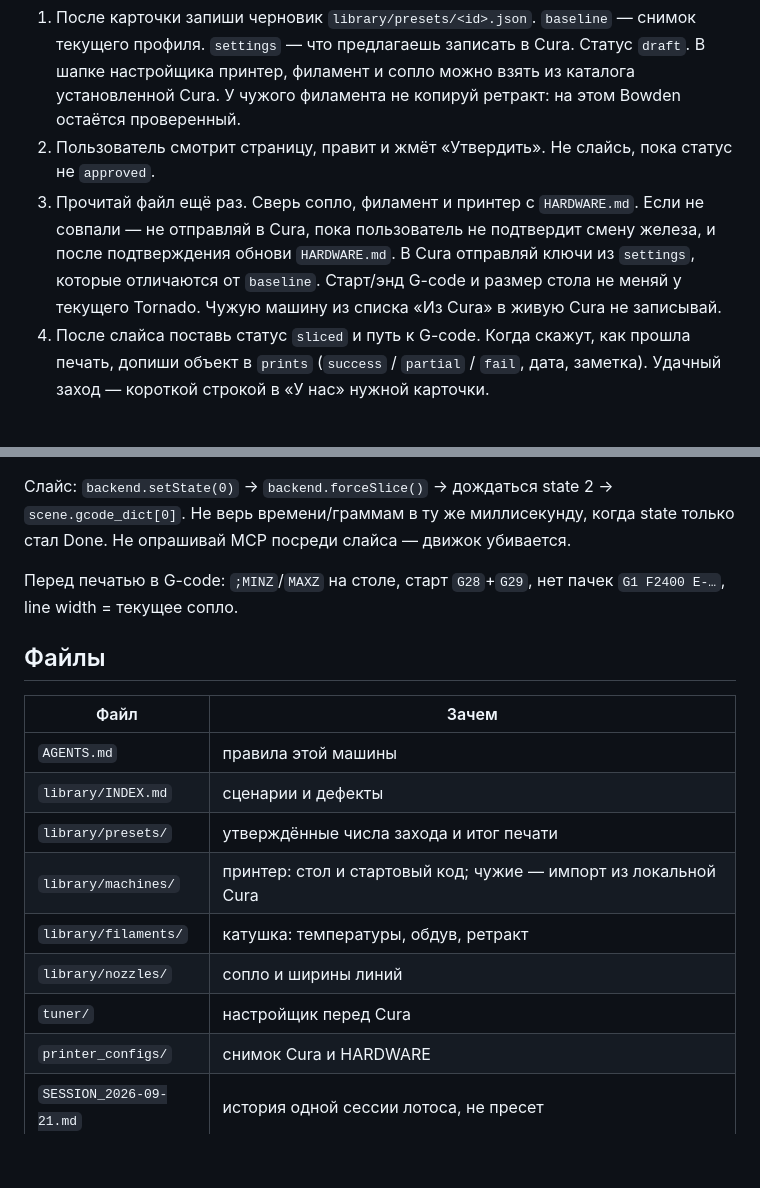
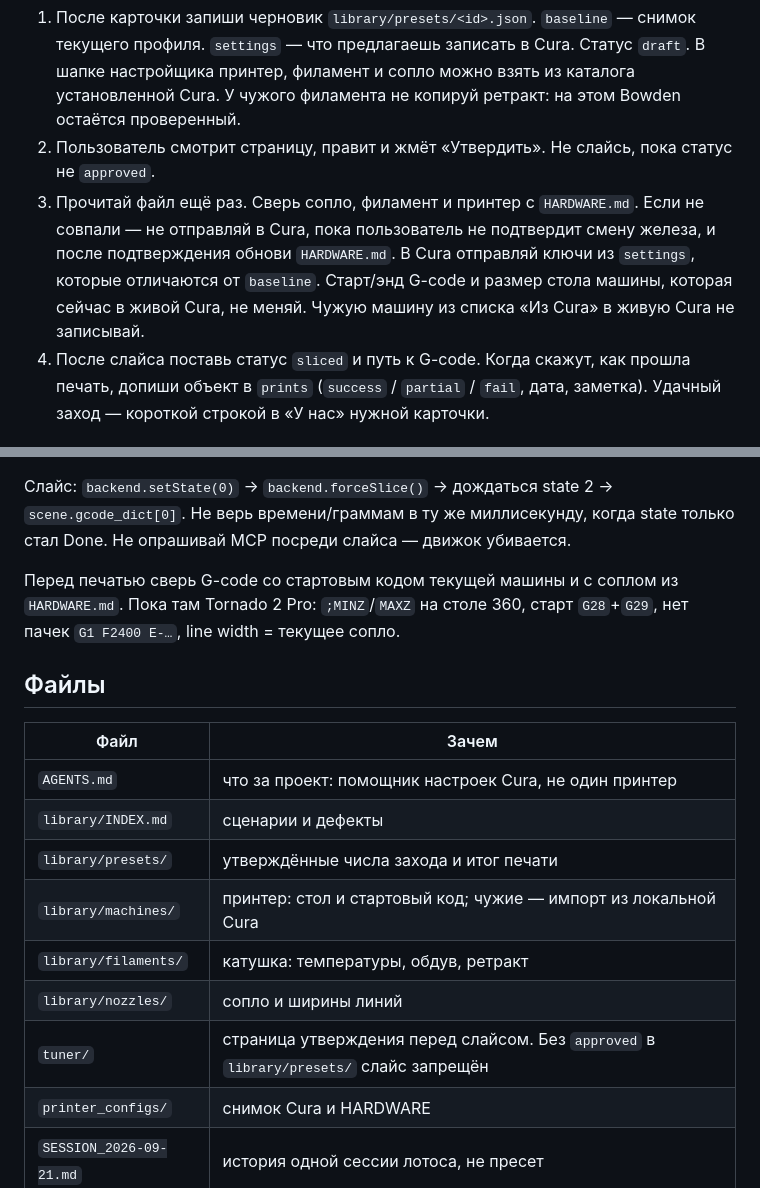
Before and after one commit to metronidazollover-lgtm/printer, a Markdown page: AGENTS.md, 2 parts joined by grey strips. Drawn GitHub-style; blank space fills up the shorter version.

```diff
--- a/AGENTS.md
+++ b/AGENTS.md
@@ -58,7 +74,7 @@ PLA/PETG цифры: `library/materials/`. Стартовые скорости
 
 1. После карточки запиши черновик `library/presets/<id>.json`. `baseline` — снимок текущего профиля. `settings` — что предлагаешь записать в Cura. Статус `draft`. В шапке настройщика принтер, филамент и сопло можно взять из каталога установленной Cura. У чужого филамента не копируй ретракт: на этом Bowden остаётся проверенный.
 2. Пользователь смотрит страницу, правит и жмёт «Утвердить». Не слайсь, пока статус не `approved`.
-3. Прочитай файл ещё раз. Сверь сопло, филамент и принтер с `HARDWARE.md`. Если не совпали — не отправляй в Cura, пока пользователь не подтвердит смену железа, и после подтверждения обнови `HARDWARE.md`. В Cura отправляй ключи из `settings`, которые отличаются от `baseline`. Старт/энд G-code и размер стола не меняй у текущего Tornado. Чужую машину из списка «Из Cura» в живую Cura не записывай.
+3. Прочитай файл ещё раз. Сверь сопло, филамент и принтер с `HARDWARE.md`. Если не совпали — не отправляй в Cura, пока пользователь не подтвердит смену железа, и после подтверждения обнови `HARDWARE.md`. В Cura отправляй ключи из `settings`, которые отличаются от `baseline`. Старт/энд G-code и размер стола машины, которая сейчас в живой Cura, не меняй. Чужую машину из списка «Из Cura» в живую Cura не записывай.
 4. После слайса поставь статус `sliced` и путь к G-code. Когда скажут, как прошла печать, допиши объект в `prints` (`success` / `partial` / `fail`, дата, заметка). Удачный заход — короткой строкой в «У нас» нужной карточки.
 
 ## Режим «интервью»
@@ -79,19 +95,19 @@ PLA/PETG цифры: `library/materials/`. Стартовые скорости
 
 Слайс: `backend.setState(0)` → `backend.forceSlice()` → дождаться state 2 → `scene.gcode_dict[0]`. Не верь времени/граммам в ту же миллисекунду, когда state только стал Done. Не опрашивай MCP посреди слайса — движок убивается.
 
-Перед печатью в G-code: `;MINZ`/`MAXZ` на столе, старт `G28`+`G29`, нет пачек `G1 F2400 E-…`, line width = текущее сопло.
+Перед печатью сверь G-code со стартовым кодом текущей машины и с соплом из `HARDWARE.md`. Пока там Tornado 2 Pro: `;MINZ`/`MAXZ` на столе 360, старт `G28`+`G29`, нет пачек `G1 F2400 E-…`, line width = текущее сопло.
 
 ## Файлы
 
 | Файл | Зачем |
 |---|---|
-| `AGENTS.md` | правила этой машины |
+| `AGENTS.md` | что за проект: помощник настроек Cura, не один принтер |
 | `library/INDEX.md` | сценарии и дефекты |
 | `library/presets/` | утверждённые числа захода и итог печати |
 | `library/machines/` | принтер: стол и стартовый код; чужие — импорт из локальной Cura |
 | `library/filaments/` | катушка: температуры, обдув, ретракт |
 | `library/nozzles/` | сопло и ширины линий |
-| `tuner/` | настройщик перед Cura |
+| `tuner/` | страница утверждения перед слайсом. Без `approved` в `library/presets/` слайс запрещён |
 | `printer_configs/` | снимок Cura и HARDWARE |
 | `SESSION_2026-09-21.md` | история одной сессии лотоса, не пресет |
 | `logo/` | модель, фото трёх неудачных попыток; эталон ★ `logo/logo_n06_gyroid50.gcode` — см. `library/scenarios/small_relief.md` |
```
Also changed, not shown: other parts of AGENTS.md (+24 -8 lines), README.md (added, +137 -0 lines).
